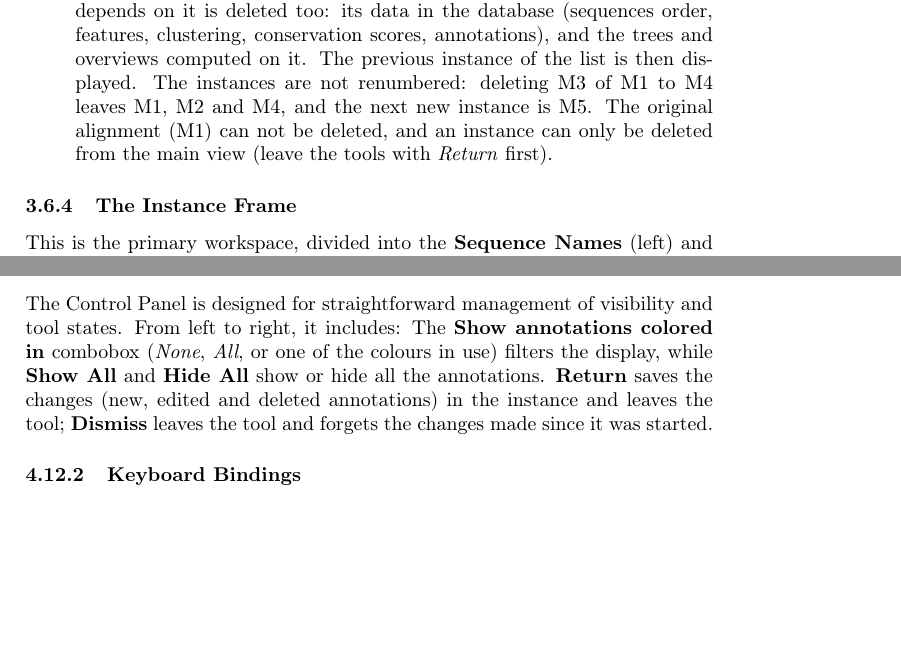
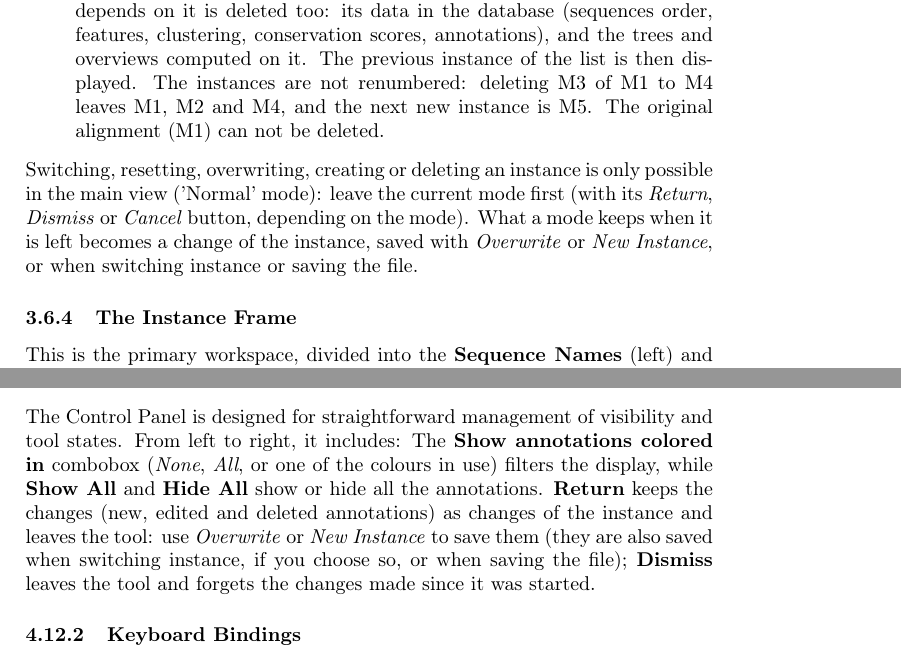
Before and after one commit to lucmoulinier/ordalie, a LaTeX document (doc/ordalie_documentation.tex): two parts of pages 15 and 44 of 64, joined at a grey line, cut so that both start at the same text, the shorter picture padded with empty space. Compiled offline with pdfLaTeX; a missing bibliography style is replaced by a similar one.

Commit message:
Instances modifiables seulement hors des modes ; annotations écrites avec l'instance
Changer, réinitialiser, écraser, créer ou supprimer une instance n'est possible
qu'en mode ordali ou feature (ModeInterditInstance / ActionInstance, barre des
instances) : « Please leave the current mode before ... ».

Les annotations suivent le mécanisme des features : copie en mémoire AnnoMac
(chargée par CreeVue), Return du mode annotation -> AnnoMac et VueEditee 1,
écriture dans la base seulement par EnregistreLeMac (Overwrite, New Instance,
changement d'instance, sauvegarde du fichier). Reset et « Leave without saving »
les annulent. Overviews de l'instance courante dessinées depuis AnnoMac.
Test annotation_test.tcl adapté, documentation mise à jour.

Co-Authored-By: Claude Opus 5.5 <noreply@anthropic.com>

```diff
--- a/doc/ordalie_documentation.tex
+++ b/doc/ordalie_documentation.tex
@@ -348,8 +348,9 @@ Located above the alignment, this bar allows you to:
   \item View the zones that lead to the current clustering (\textit{View Zone}).
   \item Reload the current instance, discarding unsaved changes (\textit{Reset}).
   \item Save changes to the current instance (\textit{Overwrite}) or create a new one (\textit{New Instance}). A title and a description are asked for a new instance.
-  \item Delete the current instance (\textit{Delete}), after confirmation. Everything that depends on it is deleted too: its data in the database (sequences order, features, clustering, conservation scores, annotations), and the trees and overviews computed on it. The previous instance of the list is then displayed. The instances are not renumbered: deleting M3 of M1 to M4 leaves M1, M2 and M4, and the next new instance is M5. The original alignment (M1) can not be deleted, and an instance can only be deleted from the main view (leave the tools with \textit{Return} first).
-\end{itemize}
+  \item Delete the current instance (\textit{Delete}), after confirmation. Everything that depends on it is deleted too: its data in the database (sequences order, features, clustering, conservation scores, annotations), and the trees and overviews computed on it. The previous instance of the list is then displayed. The instances are not renumbered: deleting M3 of M1 to M4 leaves M1, M2 and M4, and the next new instance is M5. The original alignment (M1) can not be deleted.
+\end{itemize}
+Switching, resetting, overwriting, creating or deleting an instance is only possible in the main view ('Normal' mode): leave the current mode first (with its \textit{Return}, \textit{Dismiss} or \textit{Cancel} button, depending on the mode). What a mode keeps when it is left becomes a change of the instance, saved with \textit{Overwrite} or \textit{New Instance}, or when switching instance or saving the file.
 
 \subsubsection{The Instance Frame}
 \label{instance-frame}
@@ -1144,7 +1145,7 @@ A memo tag is defined by three main characteristics: its position and size, its
 
 \subsubsection{Control Panel}
 The Control Panel is designed for straightforward management of visibility and tool states. From left to right, it includes:
-The \textbf{Show annotations colored in} combobox (\textit{None}, \textit{All}, or one of the colours in use) filters the display, while \textbf{Show All} and \textbf{Hide All} show or hide all the annotations. \textbf{Return} saves the changes (new, edited and deleted annotations) in the instance and leaves the tool; \textbf{Dismiss} leaves the tool and forgets the changes made since it was started.
+The \textbf{Show annotations colored in} combobox (\textit{None}, \textit{All}, or one of the colours in use) filters the display, while \textbf{Show All} and \textbf{Hide All} show or hide all the annotations. \textbf{Return} keeps the changes (new, edited and deleted annotations) as changes of the instance and leaves the tool: use \textit{Overwrite} or \textit{New Instance} to save them (they are also saved when switching instance, if you choose so, or when saving the file); \textbf{Dismiss} leaves the tool and forgets the changes made since it was started.
 
 \subsubsection{Keyboard Bindings}
 Annotation creation and editing are primarily mouse-driven. The interaction logic is summarized in Table \ref{table-keysanno}.
```
Also changed, not shown: 6 other files.
